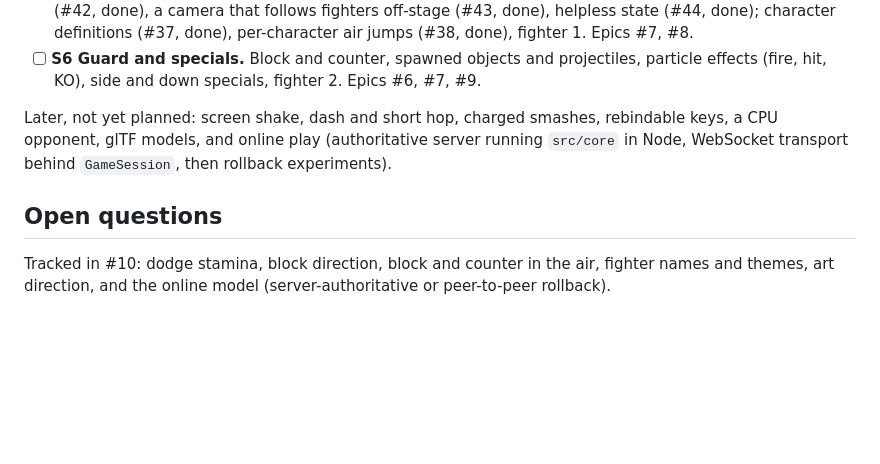
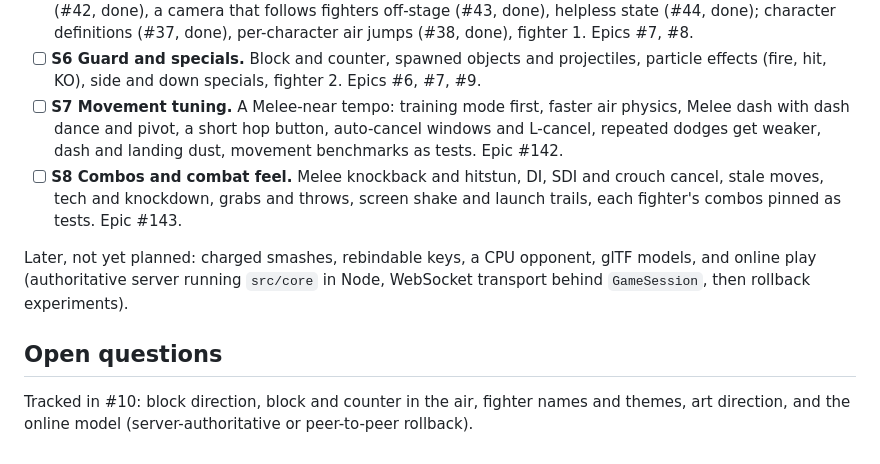
Before and after one commit to alexander-se-clauss/ssb, a Markdown page: docs/product.md, the part around the change. GitHub-like rendering; blank space fills up the shorter version.

Commit message:
Add Sprint 7 and 8 to the roadmap
Co-Authored-By: Claude Opus 5.5 (1M context) <noreply@anthropic.com>
Claude-Session: https://claude.ai/code/session_01SQYuHV1SeS1AKsLfDMdvPR

```diff
--- a/docs/product.md
+++ b/docs/product.md
@@ -123,12 +123,19 @@ a playable build; it is done when that build works, not on a date.
       jumps (#38, done), fighter 1. Epics #7, #8.
 - [ ] **S6 Guard and specials.** Block and counter, spawned objects and projectiles, particle
       effects (fire, hit, KO), side and down specials, fighter 2. Epics #6, #7, #9.
+- [ ] **S7 Movement tuning.** A Melee-near tempo: training mode first, faster air physics,
+      Melee dash with dash dance and pivot, a short hop button, auto-cancel windows and
+      L-cancel, repeated dodges get weaker, dash and landing dust, movement benchmarks as
+      tests. Epic #142.
+- [ ] **S8 Combos and combat feel.** Melee knockback and hitstun, DI, SDI and crouch cancel,
+      stale moves, tech and knockdown, grabs and throws, screen shake and launch trails, each
+      fighter's combos pinned as tests. Epic #143.
 
-Later, not yet planned: screen shake, dash and short hop, charged smashes, rebindable keys, a CPU
+Later, not yet planned: charged smashes, rebindable keys, a CPU
 opponent, glTF models, and online play (authoritative server
 running `src/core` in Node, WebSocket transport behind `GameSession`, then rollback experiments).
 
 ## Open questions
 
-Tracked in #10: dodge stamina, block direction, block and counter in the air, fighter names and
+Tracked in #10: block direction, block and counter in the air, fighter names and
 themes, art direction, and the online model (server-authoritative or peer-to-peer rollback).
```
